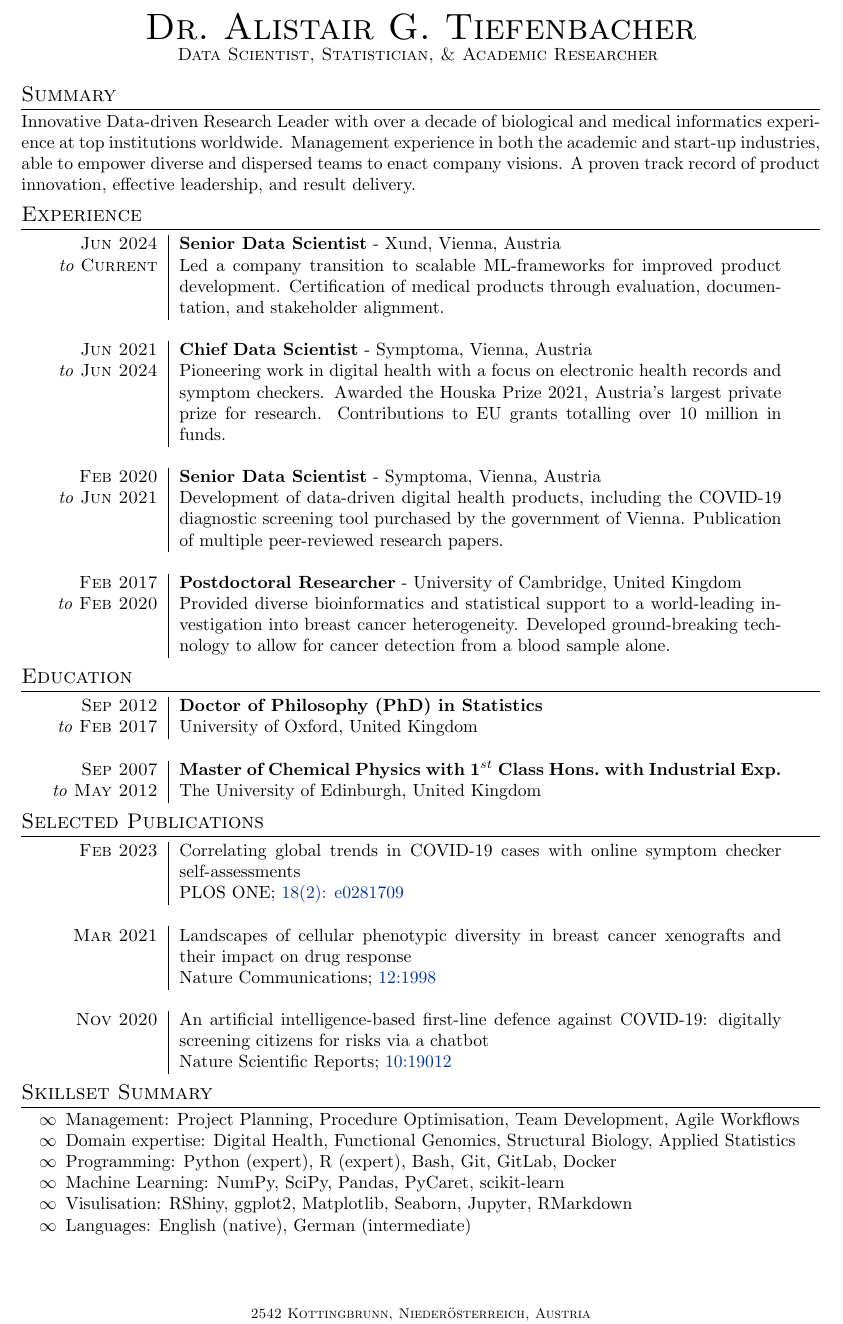
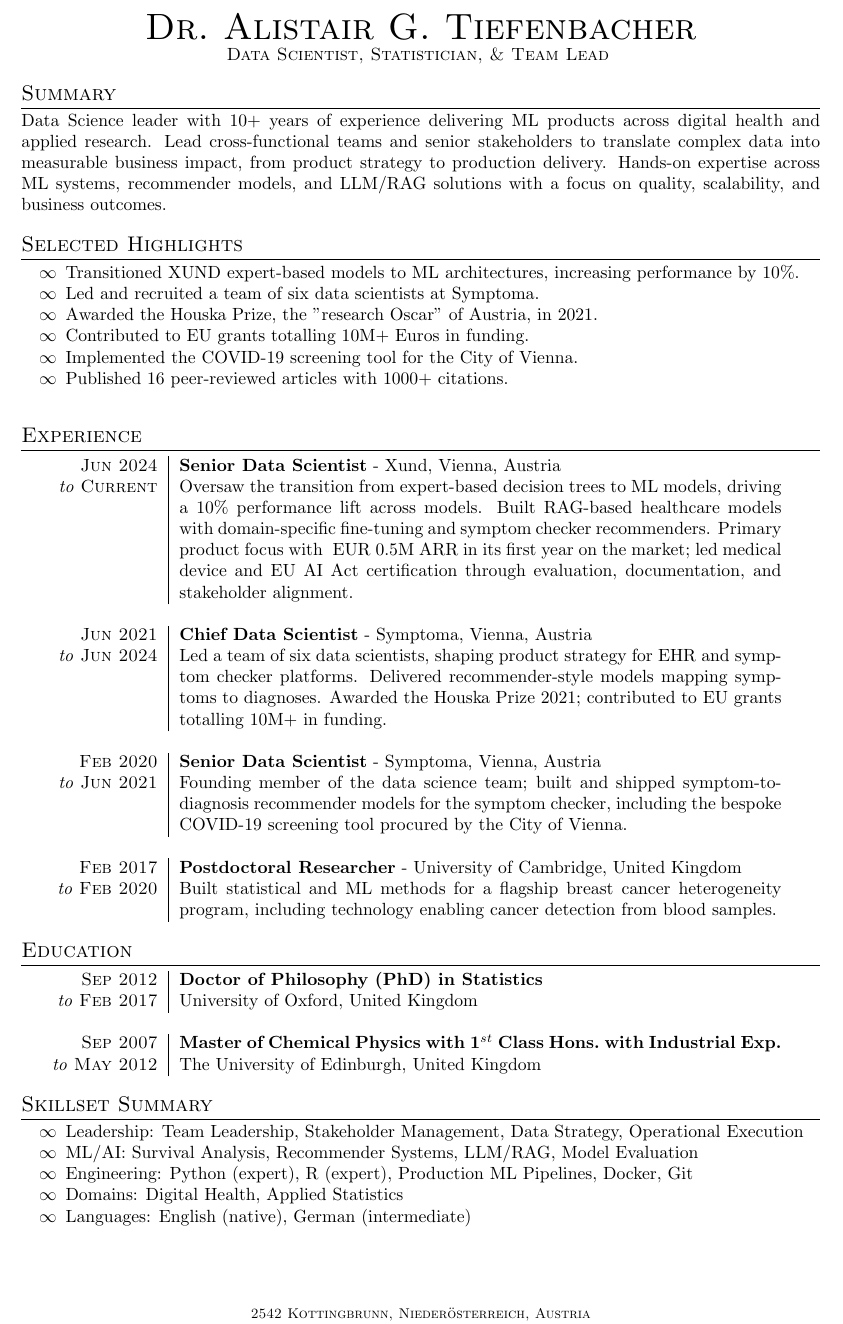
Before and after one commit to Alicimo/curriculum_vitae, a LaTeX CV (cv_short.tex, which reads sections/about.tex, sections/highlights.tex, sections/research.tex): part of the page, cut so that both start at the same text. Compiled offline with pdfLaTeX.

Commit message:
DS Lead Update

```diff
--- a/cv_short.tex
+++ b/cv_short.tex
@@ -34,13 +34,15 @@
 
 {\centering
 {\huge \textsc{Dr.~Alistair G.~Tiefenbacher}}\\
-\textsc{Data Scientist, Statistician, \& Academic Researcher}
+\textsc{Data Scientist, Statistician, \& Team Lead}
 \vspace{0.2cm}
 \par}
 
 
+\input{sections/about.tex}
+
 \vfill
-\input{sections/about.tex}
+\input{sections/highlights.tex}
 
 % \vfill
 % \input{sections/current.tex}
@@ -59,16 +61,11 @@
 
 %\vfill
 %\input{sections/other.tex}
-
-\vfill
-\input{sections/publications.tex}
-
-% \vfill
-% \input{sections/prizes.tex}
+	% \vfill
+	% \input{sections/prizes.tex}
 
 \vfill
 \input{sections/skillset.tex}
 
-\vfill
-
+\vspace{0.2cm}
 \end{document}
--- a/sections/about.tex
+++ b/sections/about.tex
@@ -1,2 +1,2 @@
 \section{Summary}
-\noindent Innovative Data-driven Research Leader with over a decade of biological and medical informatics experience at top institutions worldwide. Management experience in both the academic and start-up industries, able to empower diverse and dispersed teams to enact company visions. A proven track record of product innovation, effective leadership, and result delivery.
+\noindent Data Science leader with 10+ years of experience delivering ML products across digital health and applied research. Lead cross-functional teams and senior stakeholders to translate complex data into measurable business impact, from product strategy to production delivery. Hands-on expertise across ML systems, recommender models, and LLM/RAG solutions with a focus on quality, scalability, and business outcomes.
--- /dev/null
+++ b/sections/highlights.tex
@@ -0,0 +1,9 @@
+\section{Selected Highlights}
+\begin{itemize*}
+ \item Transitioned XUND expert-based models to ML architectures, increasing performance by 10\%.
+ \item Led and recruited a team of six data scientists at Symptoma.
+ \item Awarded the Houska Prize, the "research Oscar" of Austria, in 2021.
+ \item Contributed to EU grants totalling 10M+ Euros in funding.
+ \item Implemented the COVID-19 screening tool for the City of Vienna.
+ \item Published 16 peer-reviewed articles with 1000+ citations.
+\end{itemize*}
--- a/sections/research.tex
+++ b/sections/research.tex
@@ -2,21 +2,21 @@
 \begin{tabular}{>{\raggedleft}p{2.15cm}|p{12cm}}
 
 	\textsc{Jun 2024} &  \textbf{Senior Data Scientist} - Xund, Vienna, Austria \\
-	\emph{to} \textsc{Current} & Led a company transition to scalable ML-frameworks for improved product development. Certification of medical products through evaluation, documentation, and stakeholder alignment. \\
+	\emph{to} \textsc{Current} & Oversaw the transition from expert-based decision trees to ML models, driving a 10\% performance lift across models. Built RAG-based healthcare models with domain-specific fine-tuning and symptom checker recommenders. Primary product focus with ~EUR 0.5M ARR in its first year on the market; led medical device and EU AI Act certification through evaluation, documentation, and stakeholder alignment. \\
 	\multicolumn{2}{c}{}\\
 
 	\textsc{Jun 2021} &  \textbf{Chief Data Scientist} - Symptoma, Vienna, Austria \\
-	\emph{to} \textsc{Jun 2024} & Pioneering work in digital health with a focus on electronic health records and symptom checkers. Awarded the Houska Prize 2021, Austria's largest private prize for research. Contributions to EU grants totalling over 10 million in funds. \\
+	\emph{to} \textsc{Jun 2024} & Led a team of six data scientists, shaping product strategy for EHR and symptom checker platforms. Delivered recommender-style models mapping symptoms to diagnoses. Awarded the Houska Prize 2021; contributed to EU grants totalling 10M+ in funding. \\
 
 	\multicolumn{2}{c}{}\\
 
-    \textsc{Feb 2020} & \textbf{Senior Data Scientist} - Symptoma, Vienna, Austria \\
-	\emph{to} \textsc{Jun 2021} & Development of data-driven digital health products, including the COVID-19 diagnostic screening tool purchased by the government of Vienna. Publication of multiple peer-reviewed research papers. \\
+	\textsc{Feb 2020} & \textbf{Senior Data Scientist} - Symptoma, Vienna, Austria \\
+	\emph{to} \textsc{Jun 2021} & Founding member of the data science team; built and shipped symptom-to-diagnosis recommender models for the symptom checker, including the bespoke COVID-19 screening tool procured by the City of Vienna. \\
 	\multicolumn{2}{c}{}\\
 
 
-    \textsc{Feb 2017} &  \textbf{Postdoctoral Researcher} - University of Cambridge, United Kingdom\\
-	\emph{to} \textsc{Feb 2020} & Provided diverse bioinformatics and statistical support to a world-leading investigation into breast cancer heterogeneity. Developed ground-breaking technology to allow for cancer detection from a blood sample alone. \\
+	\textsc{Feb 2017} &  \textbf{Postdoctoral Researcher} - University of Cambridge, United Kingdom\\
+	\emph{to} \textsc{Feb 2020} & Built statistical and ML methods for a flagship breast cancer heterogeneity program, including technology enabling cancer detection from blood samples. \\
 
 	% \multicolumn{2}{c}{}\\
 
--- a/sections/skillset.tex
+++ b/sections/skillset.tex
@@ -1,9 +1,8 @@
 \section{Skillset Summary}
 \begin{itemize*}
- \item Management: Project Planning, Procedure Optimisation, Team Development, Agile Workflows
- \item Domain expertise: Digital Health, Functional Genomics, Structural Biology, Applied Statistics
- \item Programming: Python (expert), R (expert), Bash, Git, GitLab, Docker
- \item Machine Learning: NumPy, SciPy, Pandas, PyCaret, scikit-learn
- \item Visulisation: RShiny, ggplot2, Matplotlib, Seaborn, Jupyter, RMarkdown
+ \item Leadership: Team Leadership, Stakeholder Management, Data Strategy, Operational Execution
+ \item ML/AI: Survival Analysis, Recommender Systems, LLM/RAG, Model Evaluation
+ \item Engineering: Python (expert), R (expert), Production ML Pipelines, Docker, Git
+ \item Domains: Digital Health, Applied Statistics
  \item Languages: English (native), German (intermediate)
 \end{itemize*}
```
Also changed, not shown: sections/education.tex (+0 -6 lines).
